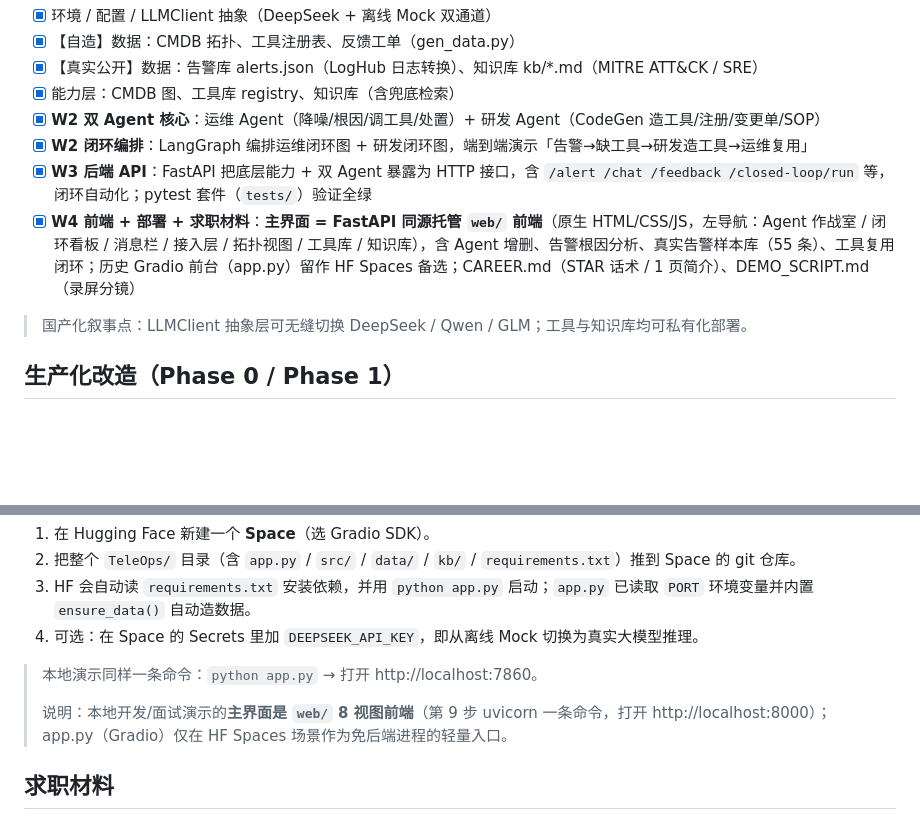
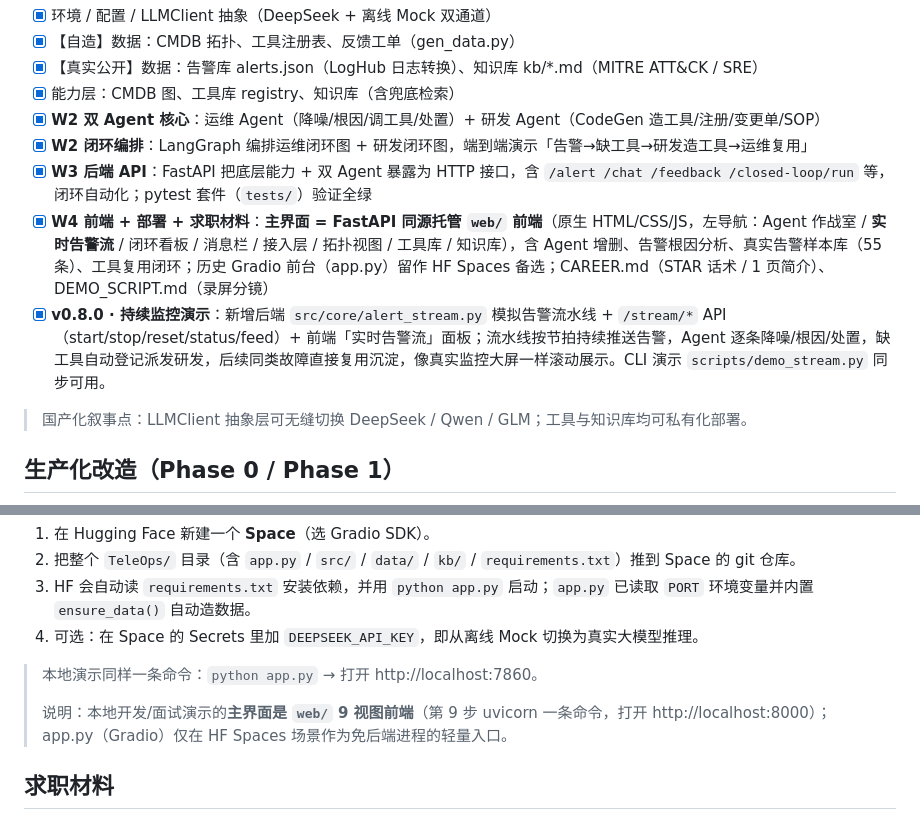
Before and after one commit to chenli2919539686/TeleOps, a Markdown page: README.md, 2 parts joined by grey strips. Drawn GitHub-style; blank space fills up the shorter version.

```diff
--- a/README.md
+++ b/README.md
@@ -170,7 +174,8 @@ python app.py
 - [x] **W2 双 Agent 核心**：运维 Agent（降噪/根因/调工具/处置）+ 研发 Agent（CodeGen 造工具/注册/变更单/SOP）
 - [x] **W2 闭环编排**：LangGraph 编排运维闭环图 + 研发闭环图，端到端演示「告警→缺工具→研发造工具→运维复用」
 - [x] **W3 后端 API**：FastAPI 把底层能力 + 双 Agent 暴露为 HTTP 接口，含 `/alert /chat /feedback /closed-loop/run` 等，闭环自动化；pytest 套件（`tests/`）验证全绿
-- [x] **W4 前端 + 部署 + 求职材料**：**主界面 = FastAPI 同源托管 `web/` 前端**（原生 HTML/CSS/JS，左导航：Agent 作战室 / 闭环看板 / 消息栏 / 接入层 / 拓扑视图 / 工具库 / 知识库），含 Agent 增删、告警根因分析、真实告警样本库（55 条）、工具复用闭环；历史 Gradio 前台（app.py）留作 HF Spaces 备选；CAREER.md（STAR 话术 / 1 页简介）、DEMO_SCRIPT.md（录屏分镜）
+- [x] **W4 前端 + 部署 + 求职材料**：**主界面 = FastAPI 同源托管 `web/` 前端**（原生 HTML/CSS/JS，左导航：Agent 作战室 / **实时告警流** / 闭环看板 / 消息栏 / 接入层 / 拓扑视图 / 工具库 / 知识库），含 Agent 增删、告警根因分析、真实告警样本库（55 条）、工具复用闭环；历史 Gradio 前台（app.py）留作 HF Spaces 备选；CAREER.md（STAR 话术 / 1 页简介）、DEMO_SCRIPT.md（录屏分镜）
+- [x] **v0.8.0 · 持续监控演示**：新增后端 `src/core/alert_stream.py` 模拟告警流水线 + `/stream/*` API（start/stop/reset/status/feed）+ 前端「实时告警流」面板；流水线按节拍持续推送告警，Agent 逐条降噪/根因/处置，缺工具自动登记派发研发，后续同类故障直接复用沉淀，像真实监控大屏一样滚动展示。CLI 演示 `scripts/demo_stream.py` 同步可用。
 
 > 国产化叙事点：LLMClient 抽象层可无缝切换 DeepSeek / Qwen / GLM；工具与知识库均可私有化部署。
 
@@ -221,7 +233,7 @@ python app.py
 
 > 本地演示同样一条命令：`python app.py` → 打开 http://localhost:7860。
 >
-> 说明：本地开发/面试演示的**主界面是 `web/` 8 视图前端**（第 9 步 uvicorn 一条命令，打开 http://localhost:8000）；app.py（Gradio）仅在 HF Spaces 场景作为免后端进程的轻量入口。
+> 说明：本地开发/面试演示的**主界面是 `web/` 9 视图前端**（第 9 步 uvicorn 一条命令，打开 http://localhost:8000）；app.py（Gradio）仅在 HF Spaces 场景作为免后端进程的轻量入口。
 
 ## 求职材料
 
```
Also changed, not shown: other parts of README.md (+27 -16 lines), docs/shots/stream.png (added), 8 other files.
